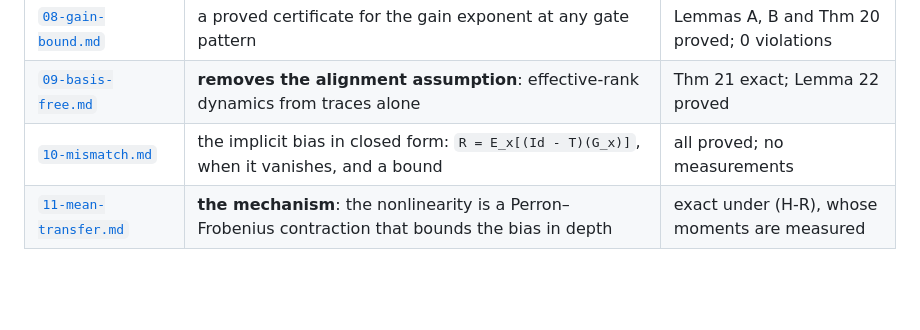
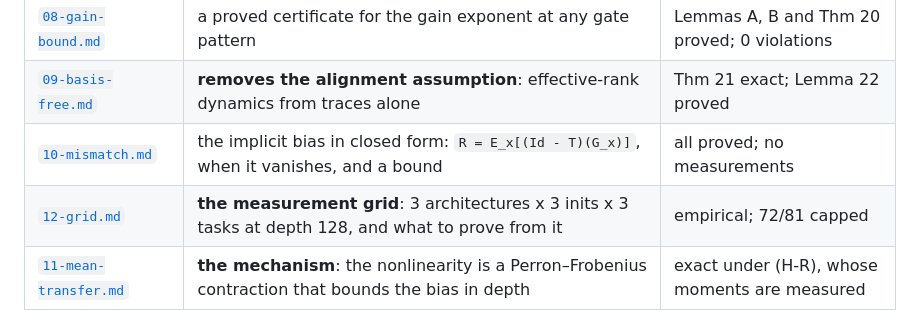
Before and after one commit to Naloween/Operator-Level-optimization, a Markdown page: theory/README.md, the part around the change. GitHub-like rendering; blank space fills up the shorter version.

```diff
--- a/theory/README.md
+++ b/theory/README.md
@@ -18,6 +18,7 @@ with the measurement that would confirm or refute it.
 | [`08-gain-bound.md`](08-gain-bound.md) | a proved certificate for the gain exponent at any gate pattern | Lemmas A, B and Thm 20 proved; 0 violations |
 | [`09-basis-free.md`](09-basis-free.md) | **removes the alignment assumption**: effective-rank dynamics from traces alone | Thm 21 exact; Lemma 22 proved |
 | [`10-mismatch.md`](10-mismatch.md) | the implicit bias in closed form: `R = E_x[(Id - T)(G_x)]`, when it vanishes, and a bound | all proved; no measurements |
+| [`12-grid.md`](12-grid.md) | **the measurement grid**: 3 architectures x 3 inits x 3 tasks at depth 128, and what to prove from it | empirical; 72/81 capped |
 | [`11-mean-transfer.md`](11-mean-transfer.md) | **the mechanism**: the nonlinearity is a Perron–Frobenius contraction that bounds the bias in depth | exact under (H-R), whose moments are measured |
 
 ## Reading order
```
Also changed, not shown: theory/12-grid.md (added, +122 -0 lines).
